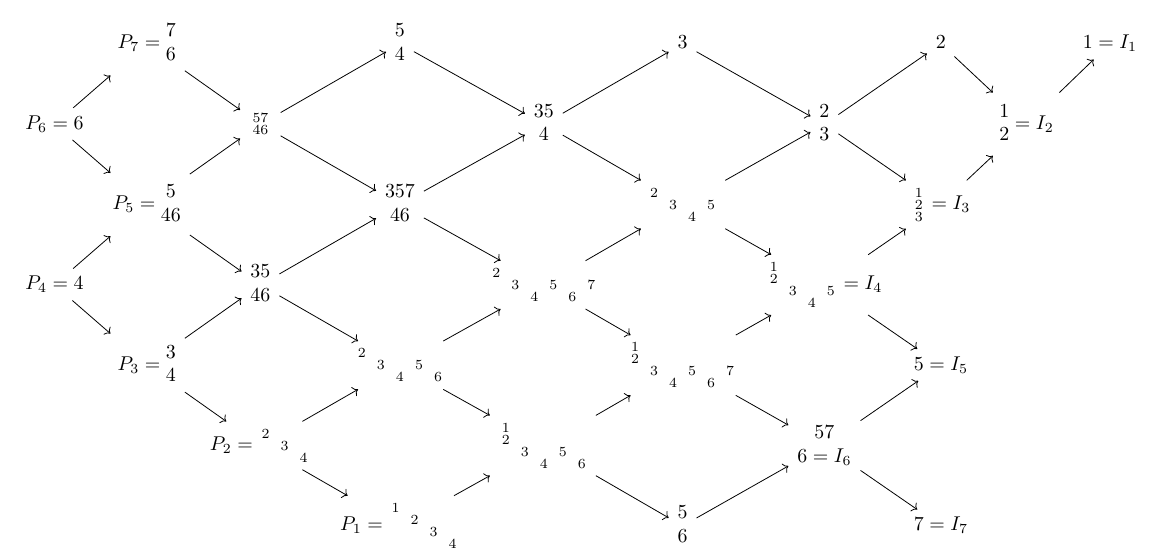
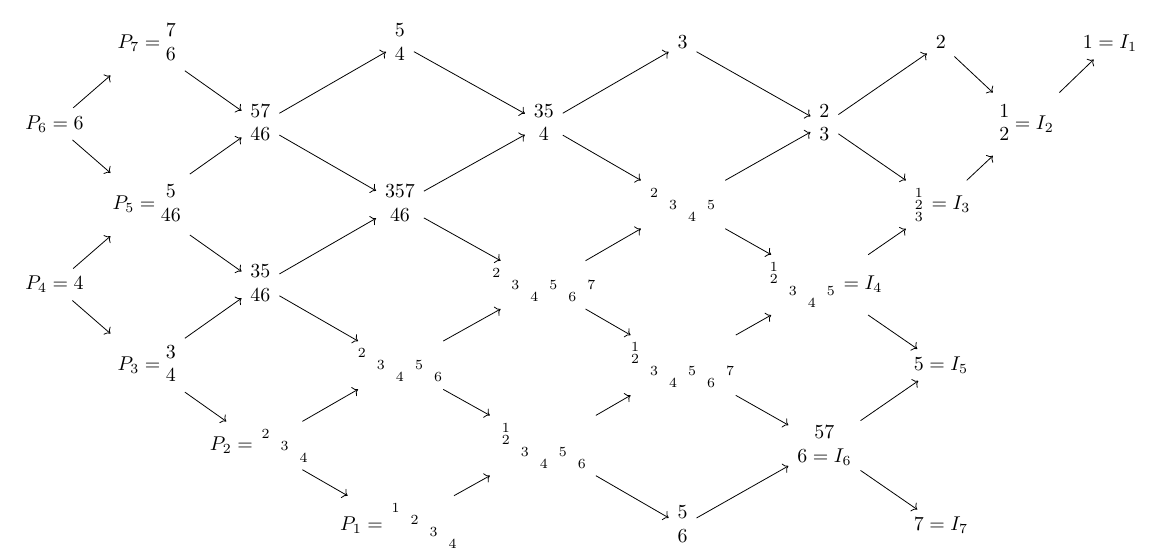
Before and after one commit to egunawan/talks, a LaTeX paper (sherbrooke19sept/arquiver6.tex): part of the page, cut so that both start at the same text. Compiled offline with pdfLaTeX.

Commit message:
pictures for sherbrooke sept 2019

```diff
--- a/sherbrooke19sept/arquiver6.tex
+++ b/sherbrooke19sept/arquiver6.tex
@@ -320,7 +320,7 @@ ampersand replacement=\&]
 % row 1
 & P_7= \begin{matrix}7 \\6 \end{matrix}  \ar[dr] && \begin{matrix}5 \\4 \end{matrix} \ar[dr] && 3 \ar[dr] && 2  \ar[dr] && 1=I_1\\
 % row 2
-P_6=6 \ar[ur] \ar[dr] && \begin{smallmatrix}57 \\46 \end{smallmatrix} \ar[ur] \ar[dr] &&  \begin{matrix}35 \\4 \end{matrix} \ar[ur] \ar[dr] && \begin{matrix}2 \\3 \end{matrix} \ar[ur] \ar[dr] && \begin{matrix}1 \\2 \end{matrix} \ar[ur]=I_2 \\
+P_6=6 \ar[ur] \ar[dr] && \begin{matrix}57 \\46 \end{matrix} \ar[ur] \ar[dr] &&  \begin{matrix}35 \\4 \end{matrix} \ar[ur] \ar[dr] && \begin{matrix}2 \\3 \end{matrix} \ar[ur] \ar[dr] && \begin{matrix}1 \\2 \end{matrix} \ar[ur]=I_2 \\
 % row 3
 & P_5= \begin{matrix}5 \\46 \end{matrix} \ar[ur] \ar[dr] && \begin{matrix}357 \\46 \end{matrix} \ar[ur] \ar[dr] && \begin{smallmatrix}2\\&3&&5 \\&&4 \end{smallmatrix} \ar[ur] \ar[dr] && \begin{smallmatrix}1\\ 2 \\3 \end{smallmatrix} = I_3 \ar[ur]  \\
 % row 4
```
Also changed, not shown: sherbrooke19sept/arquiver6.pdf.
